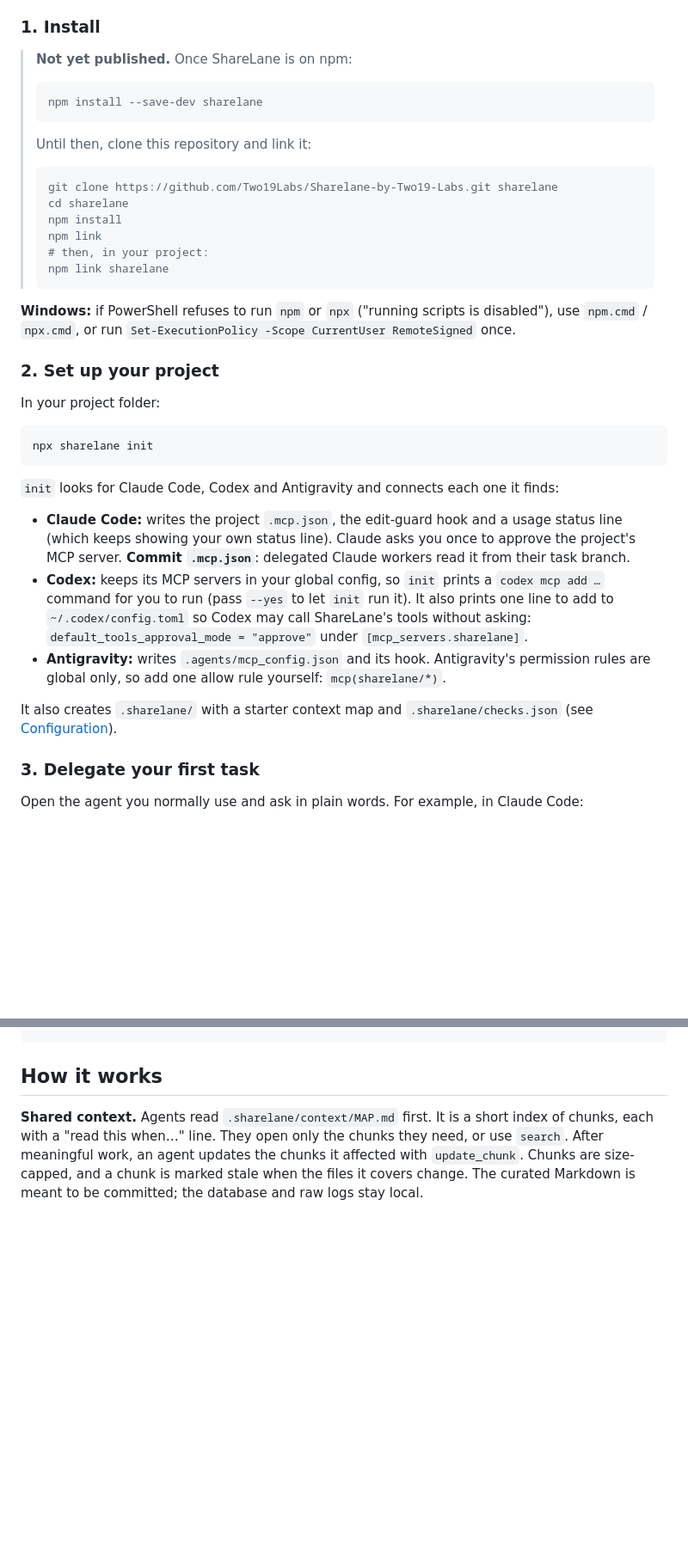
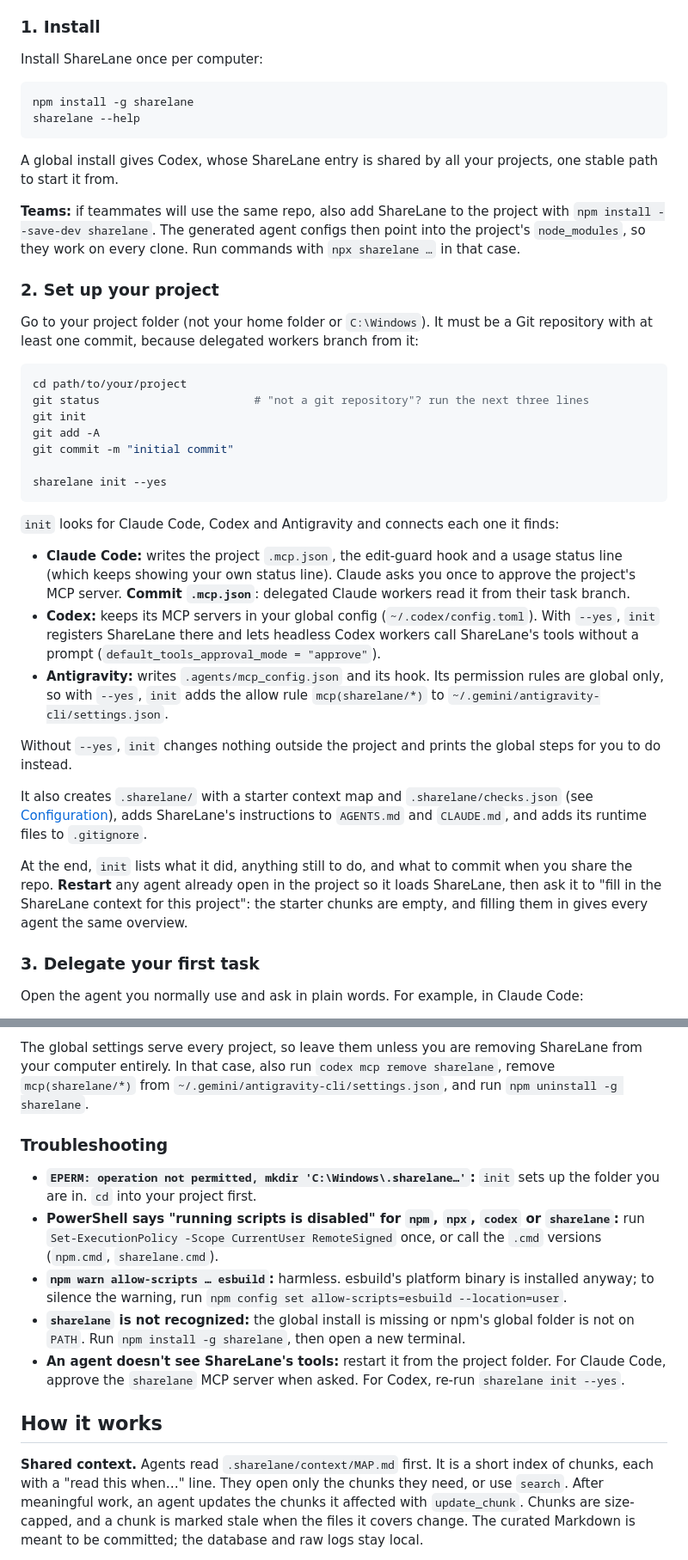
Before and after one commit to Two19Labs/Sharelane-by-Two19-Labs, a Markdown page: README.md, 2 parts joined by grey strips. Shown at 86% size. Rendered like a GitHub page; blank space fills up the shorter version.

Commit message:
docs: install, update, multi-project, reset and troubleshooting steps
Co-Authored-By: Claude Opus 5.5 <noreply@anthropic.com>

````diff
--- a/README.md
+++ b/README.md
@@ -55,40 +55,42 @@ Each agent starts its own copy of the ShareLane MCP server. The copies share one
 
 ### 1. Install
 
-> **Not yet published.** Once ShareLane is on npm:
->
-> ```sh
-> npm install --save-dev sharelane
-> ```
->
-> Until then, clone this repository and link it:
->
-> ```sh
-> git clone https://github.com/Two19Labs/Sharelane-by-Two19-Labs.git sharelane
-> cd sharelane
-> npm install
-> npm link
-> # then, in your project:
-> npm link sharelane
-> ```
+Install ShareLane once per computer:
 
-**Windows:** if PowerShell refuses to run `npm` or `npx` ("running scripts is disabled"), use `npm.cmd` / `npx.cmd`, or run `Set-ExecutionPolicy -Scope CurrentUser RemoteSigned` once.
+```sh
+npm install -g sharelane
+sharelane --help
+```
+
+A global install gives Codex, whose ShareLane entry is shared by all your projects, one stable path to start it from.
+
+**Teams:** if teammates will use the same repo, also add ShareLane to the project with `npm install --save-dev sharelane`. The generated agent configs then point into the project's `node_modules`, so they work on every clone. Run commands with `npx sharelane …` in that case.
 
 ### 2. Set up your project
 
-In your project folder:
+Go to your project folder (not your home folder or `C:\Windows`). It must be a Git repository with at least one commit, because delegated workers branch from it:
 
 ```sh
-npx sharelane init
+cd path/to/your/project
+git status                       # "not a git repository"? run the next three lines
+git init
+git add -A
+git commit -m "initial commit"
+
+sharelane init --yes
 ```
 
 `init` looks for Claude Code, Codex and Antigravity and connects each one it finds:
 
 - **Claude Code:** writes the project `.mcp.json`, the edit-guard hook and a usage status line (which keeps showing your own status line). Claude asks you once to approve the project's MCP server. **Commit `.mcp.json`**: delegated Claude workers read it from their task branch.
-- **Codex:** keeps its MCP servers in your global config, so `init` prints a `codex mcp add …` command for you to run (pass `--yes` to let `init` run it). It also prints one line to add to `~/.codex/config.toml` so Codex may call ShareLane's tools without asking: `default_tools_approval_mode = "approve"` under `[mcp_servers.sharelane]`.
-- **Antigravity:** writes `.agents/mcp_config.json` and its hook. Antigravity's permission rules are global only, so add one allow rule yourself: `mcp(sharelane/*)`.
+- **Codex:** keeps its MCP servers in your global config (`~/.codex/config.toml`). With `--yes`, `init` registers ShareLane there and lets headless Codex workers call ShareLane's tools without a prompt (`default_tools_approval_mode = "approve"`).
+- **Antigravity:** writes `.agents/mcp_config.json` and its hook. Its permission rules are global only, so with `--yes`, `init` adds the allow rule `mcp(sharelane/*)` to `~/.gemini/antigravity-cli/settings.json`.
 
-It also creates `.sharelane/` with a starter context map and `.sharelane/checks.json` (see [Configuration](#configuration)).
+Without `--yes`, `init` changes nothing outside the project and prints the global steps for you to do instead.
+
+It also creates `.sharelane/` with a starter context map and `.sharelane/checks.json` (see [Configuration](#configuration)), adds ShareLane's instructions to `AGENTS.md` and `CLAUDE.md`, and adds its runtime files to `.gitignore`.
+
+At the end, `init` lists what it did, anything still to do, and what to commit when you share the repo. **Restart** any agent already open in the project so it loads ShareLane, then ask it to "fill in the ShareLane context for this project": the starter chunks are empty, and filling them in gives every agent the same overview.
 
 ### 3. Delegate your first task
 
@@ -124,3 +172,12 @@ git merge sharelane/task-1a2b...   # only if you're happy with it
+The global settings serve every project, so leave them unless you are removing ShareLane from your computer entirely. In that case, also run `codex mcp remove sharelane`, remove `mcp(sharelane/*)` from `~/.gemini/antigravity-cli/settings.json`, and run `npm uninstall -g sharelane`.
+
+### Troubleshooting
+
+- **`EPERM: operation not permitted, mkdir 'C:\Windows\.sharelane…'`:** `init` sets up the folder you are in. `cd` into your project first.
+- **PowerShell says "running scripts is disabled" for `npm`, `npx`, `codex` or `sharelane`:** run `Set-ExecutionPolicy -Scope CurrentUser RemoteSigned` once, or call the `.cmd` versions (`npm.cmd`, `sharelane.cmd`).
+- **`npm warn allow-scripts … esbuild`:** harmless. esbuild's platform binary is installed anyway; to silence the warning, run `npm config set allow-scripts=esbuild --location=user`.
+- **`sharelane` is not recognized:** the global install is missing or npm's global folder is not on `PATH`. Run `npm install -g sharelane`, then open a new terminal.
+- **An agent doesn't see ShareLane's tools:** restart it from the project folder. For Claude Code, approve the `sharelane` MCP server when asked. For Codex, re-run `sharelane init --yes`.
 
 ## How it works
 
````
Also changed, not shown: other parts of README.md (+55 -4 lines).
